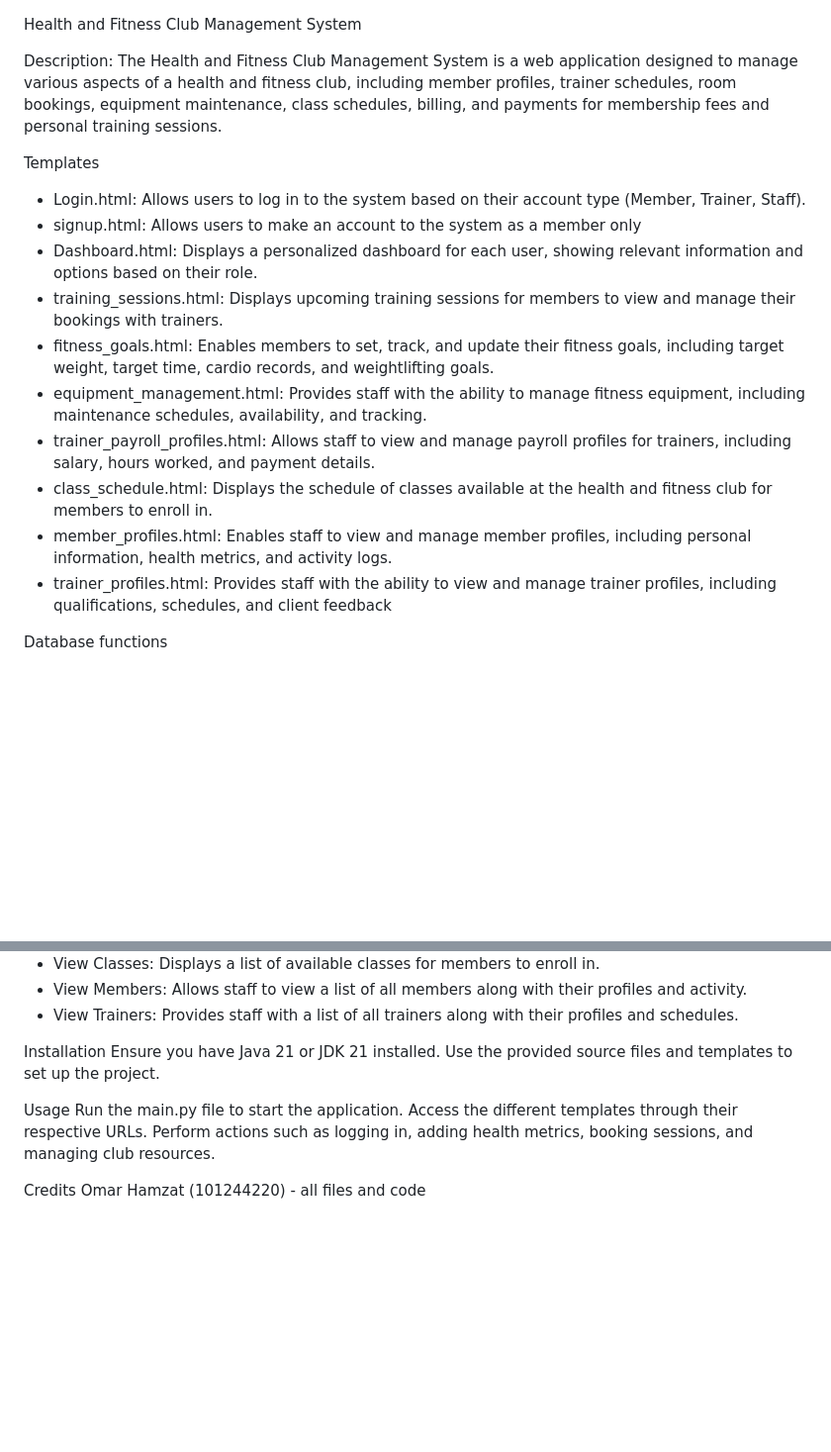
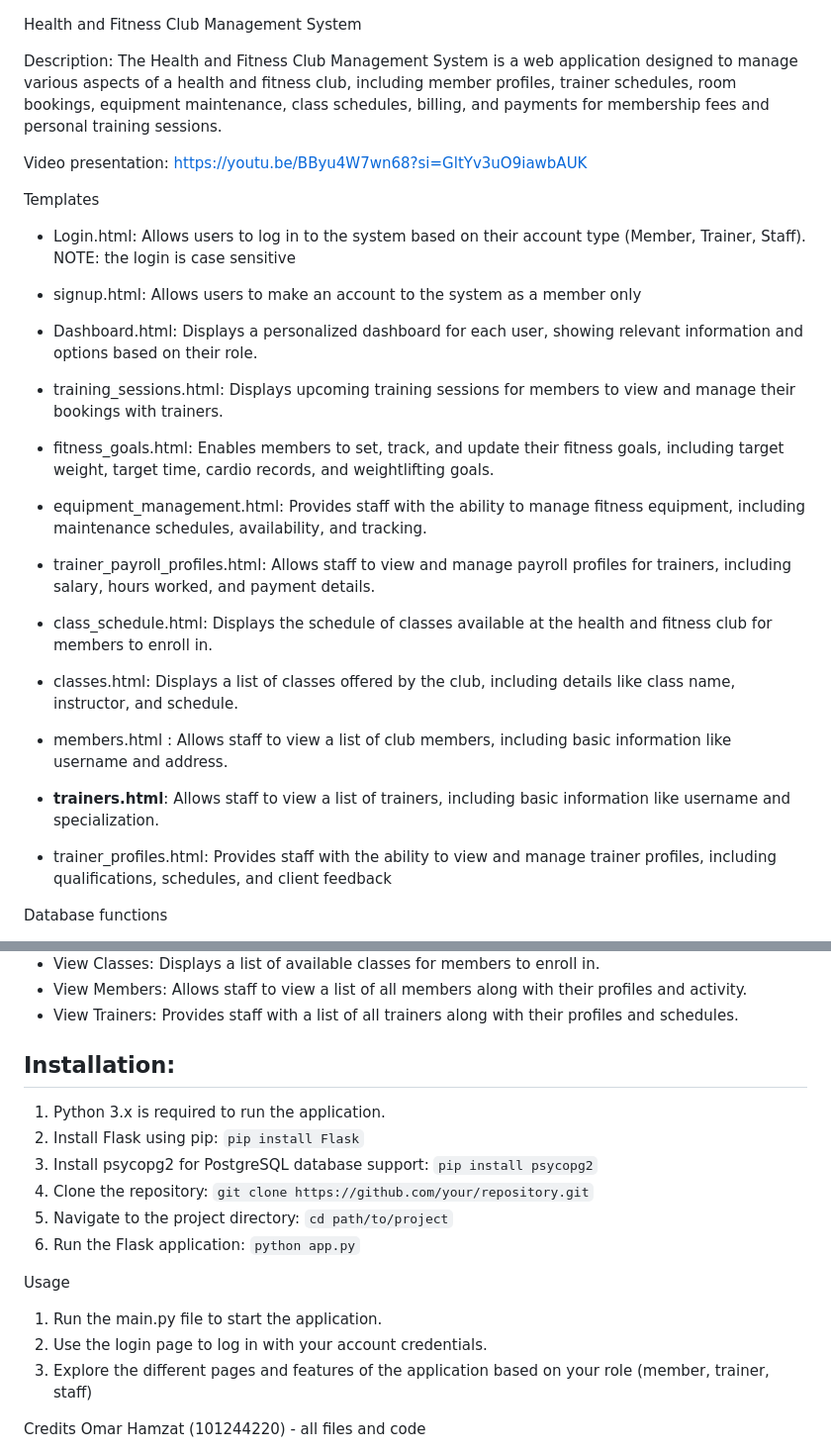
Before and after one commit to Omar-Hamzat/COMP3005-PROJECT, a Markdown page: README.md, 2 parts joined by grey strips. Shown at 99% size. GitHub-like rendering; blank space fills up the shorter version.

```diff
--- a/README.md
+++ b/README.md
@@ -4,8 +4,13 @@ Description:
 The Health and Fitness Club Management System is a web application designed to manage various aspects of a health and fitness club, including member profiles,
 trainer schedules, room bookings, equipment maintenance, class schedules, billing, and payments for membership fees and personal training sessions.
 
+Video presentation:
+https://youtu.be/BByu4W7wn68?si=GltYv3uO9iawbAUK
+
 Templates
 - Login.html: Allows users to log in to the system based on their account type (Member, Trainer, Staff).
+NOTE: the login is case sensitive
+
 - signup.html: Allows users to make an account to the system as a member only
 - Dashboard.html: Displays a personalized dashboard for each user, showing relevant information and options based on their role.
 - training_sessions.html: Displays upcoming training sessions for members to view and manage their bookings with trainers.
@@ -13,7 +18,9 @@ Templates
 - equipment_management.html: Provides staff with the ability to manage fitness equipment, including maintenance schedules, availability, and tracking.
 - trainer_payroll_profiles.html: Allows staff to view and manage payroll profiles for trainers, including salary, hours worked, and payment details.
 - class_schedule.html: Displays the schedule of classes available at the health and fitness club for members to enroll in.
-- member_profiles.html: Enables staff to view and manage member profiles, including personal information, health metrics, and activity logs.
+- classes.html: Displays a list of classes offered by the club, including details like class name, instructor, and schedule.
+- members.html : Allows staff to view a list of club members, including basic information like username and address.
+- **trainers.html**: Allows staff to view a list of trainers, including basic information like username and specialization.
 - trainer_profiles.html: Provides staff with the ability to view and manage trainer profiles, including qualifications, schedules, and client feedback
 
 Database functions
@@ -26,14 +33,19 @@ Database functions
 - View Members: Allows staff to view a list of all members along with their profiles and activity.
 - View Trainers: Provides staff with a list of all trainers along with their profiles and schedules.
 
-Installation
-Ensure you have Java 21 or JDK 21 installed.
-Use the provided source files and templates to set up the project.
+Installation:
+-------------
+1. Python 3.x is required to run the application.
+2. Install Flask using pip: `pip install Flask`
+3. Install psycopg2 for PostgreSQL database support: `pip install psycopg2`
+4. Clone the repository: `git clone https://github.com/your/repository.git`
+5. Navigate to the project directory: `cd path/to/project`
+6. Run the Flask application: `python app.py`
 
 Usage
-Run the main.py file to start the application.
-Access the different templates through their respective URLs.
-Perform actions such as logging in, adding health metrics, booking sessions, and managing club resources.
+1. Run the main.py file to start the application.
+2. Use the login page to log in with your account credentials.
+3. Explore the different pages and features of the application based on your role (member, trainer, staff)
 
 Credits
 Omar Hamzat (101244220) - all files and code
```
